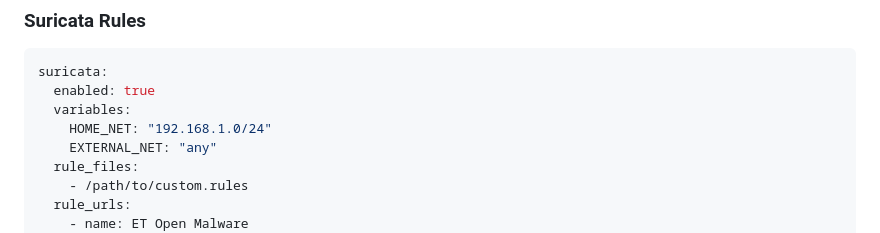
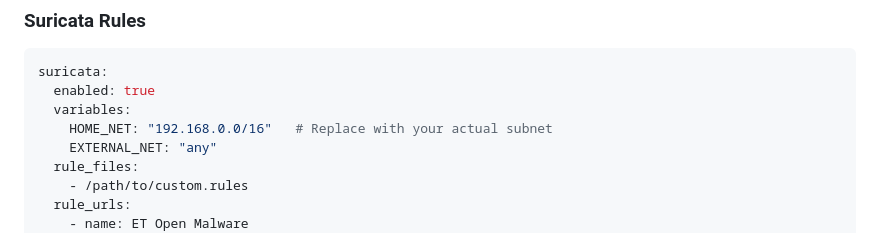
Before and after one commit to hunterg33/sentinel-firewall, a Markdown page: README.md, the part around the change. GitHub-like rendering.

Commit message:
Remove specific home network range from README

```diff
--- a/README.md
+++ b/README.md
@@ -160,7 +160,7 @@ threat_intel:
 suricata:
   enabled: true
   variables:
-    HOME_NET: "192.168.1.0/24"
+    HOME_NET: "192.168.0.0/16"   # Replace with your actual subnet
     EXTERNAL_NET: "any"
   rule_files:
     - /path/to/custom.rules
```
